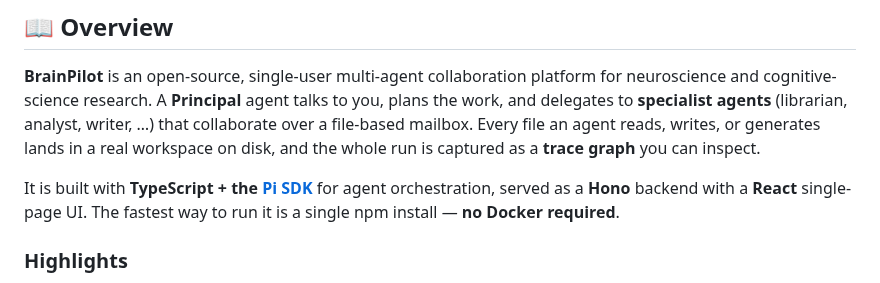
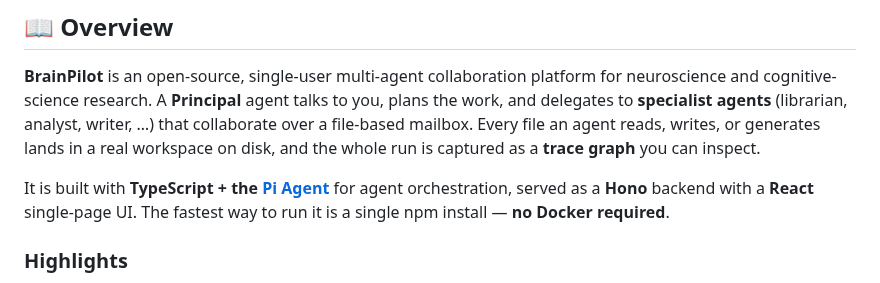
Before and after one commit to NeuroAIHub/BrainPilot, a Markdown page: README.md, the part around one of its changes. Drawn GitHub-style.

Commit message:
Fix links and update prerequisites in README.md

```diff
--- a/README.md
+++ b/README.md
@@ -46,7 +46,7 @@ collaborate over a file-based mailbox. Every file an agent reads, writes, or gen
 lands in a real workspace on disk, and the whole run is captured as a **trace graph** you
 can inspect.
 
-It is built with **TypeScript + the [Pi SDK](https://pi.dev)** for agent orchestration,
+It is built with **TypeScript + the [Pi Agent](https://pi.dev)** for agent orchestration,
 served as a **Hono** backend with a **React** single-page UI. The fastest way to run it is
 a single npm install — **no Docker required**.
 
```
Also changed, not shown: other parts of README.md (+2 -2 lines).
